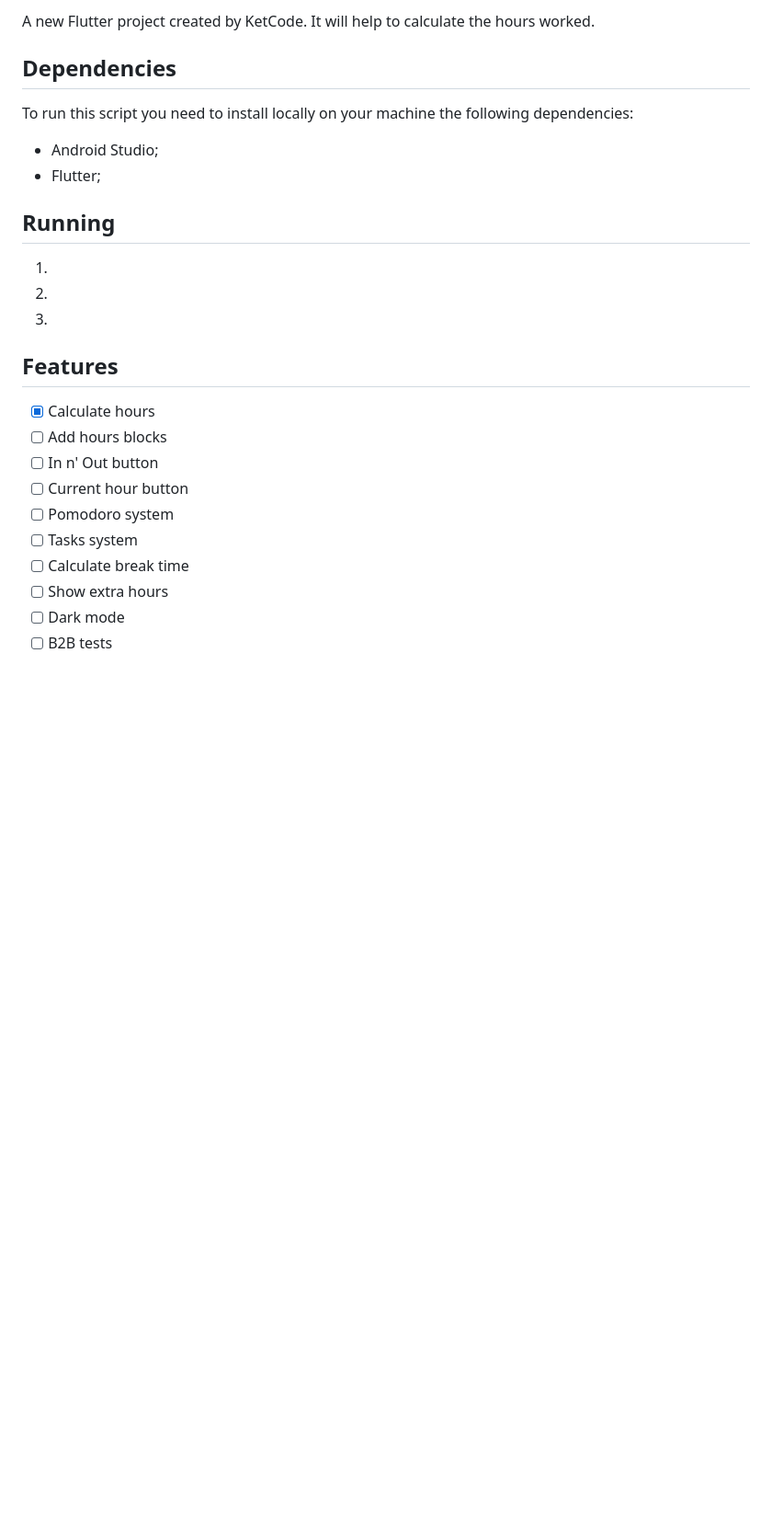
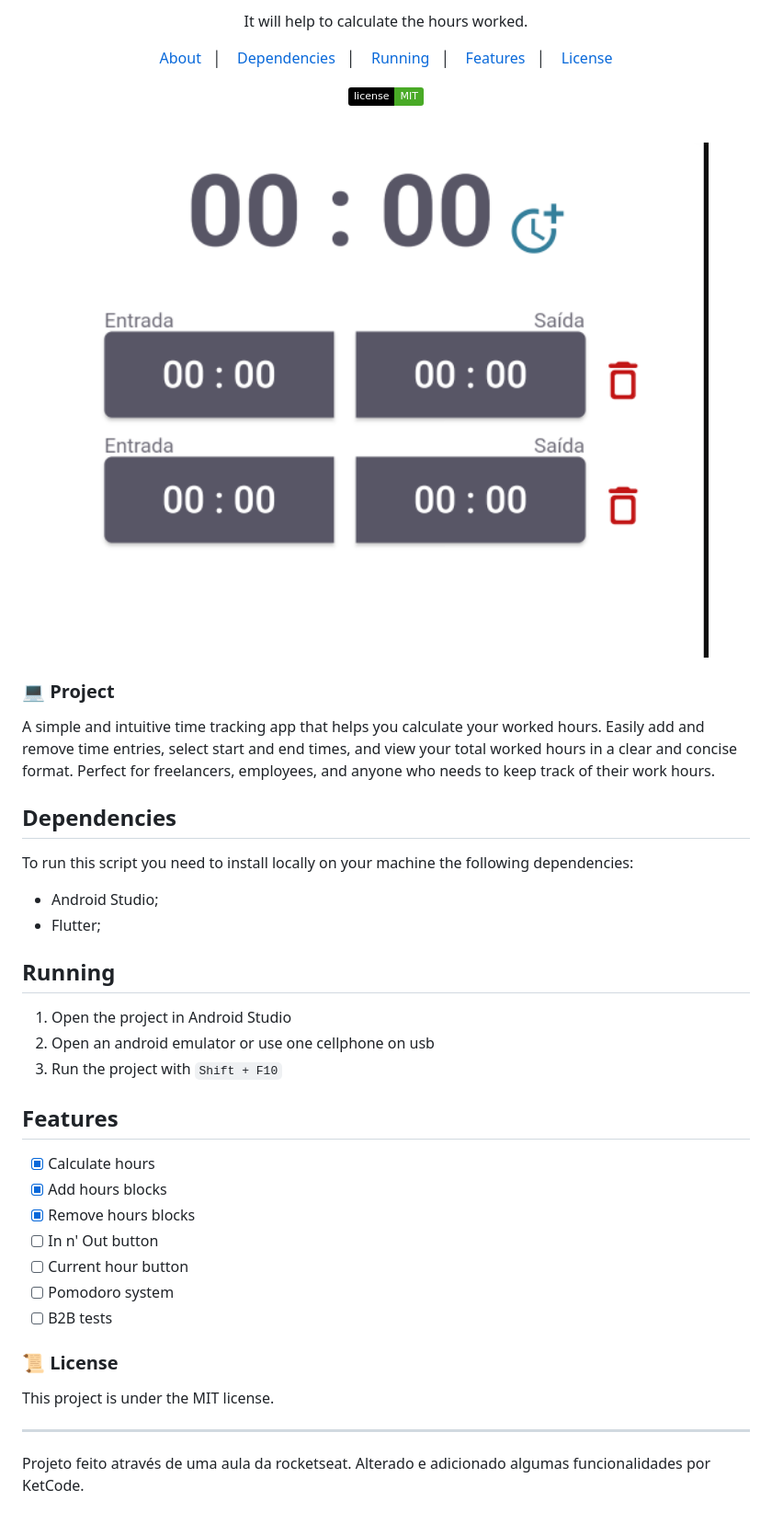
Before and after one commit to KetCode/worney, a Markdown page: README.md, the part around the change printed below. Shown: that part at 92% size. Rendered like a GitHub page; pictures changed too: .github/img.png (added); badges without logos; blank space fills up the shorter version.

Commit message:
upd: readme with preview

```diff
--- a/README.md
+++ b/README.md
@@ -2,5 +2,27 @@
 
-A new Flutter project created by KetCode. It will help to calculate the hours worked.
+<p align="center"> It will help to calculate the hours worked.</p>
+
+<p align="center">
+    <a href="#-project">About</a>&nbsp;&nbsp;&nbsp;│&nbsp;&nbsp;&nbsp;
+    <a href="#-dependencies">Dependencies</a>&nbsp;&nbsp;&nbsp;│&nbsp;&nbsp;&nbsp;
+    <a href="#-running">Running</a>&nbsp;&nbsp;&nbsp;│&nbsp;&nbsp;&nbsp;
+    <a href="#-features">Features</a>&nbsp;&nbsp;&nbsp;│&nbsp;&nbsp;&nbsp;
+    <a href="#-license">License</a>
+</p>
+
+<p align="center">
+    <img alt="License" src="https://img.shields.io/static/v1?label=license&message=MIT&color=49AA26&labelColor=000000">
+</p>
+
+<br>
+
+<p align="center">
+    <img alt="Thumbnail Worney" src=".github/img.png" width="100%">
+</p>
+
+### 💻 Project
+
+A simple and intuitive time tracking app that helps you calculate your worked hours. Easily add and remove time entries, select start and end times, and view your total worked hours in a clear and concise format. Perfect for freelancers, employees, and anyone who needs to keep track of their work hours.
 
 ## Dependencies
 
@@ -11,19 +33,24 @@ To run this script you need to install locally on your machine the following dep
 
 ## Running
 
-1.
-2.
-3.
+1. Open the project in Android Studio
+2. Open an android emulator or use one cellphone on usb
+3. Run the project with `Shift + F10`
 
 ## Features
 
 - [x] Calculate hours
-- [ ] Add hours blocks
+- [x] Add hours blocks
+- [x] Remove hours blocks
 - [ ] In n' Out button
 - [ ] Current hour button
 - [ ] Pomodoro system
-- [ ] Tasks system
-- [ ] Calculate break time
-- [ ] Show extra hours
-- [ ] Dark mode
 - [ ] B2B tests
+
+### 📜 License
+
+This project is under the MIT license.
+
+---
+
+Projeto feito através de uma aula da rocketseat. Alterado e adicionado algumas funcionalidades por KetCode.
```
Also changed, not shown: other parts of README.md (+1 -1 lines).
